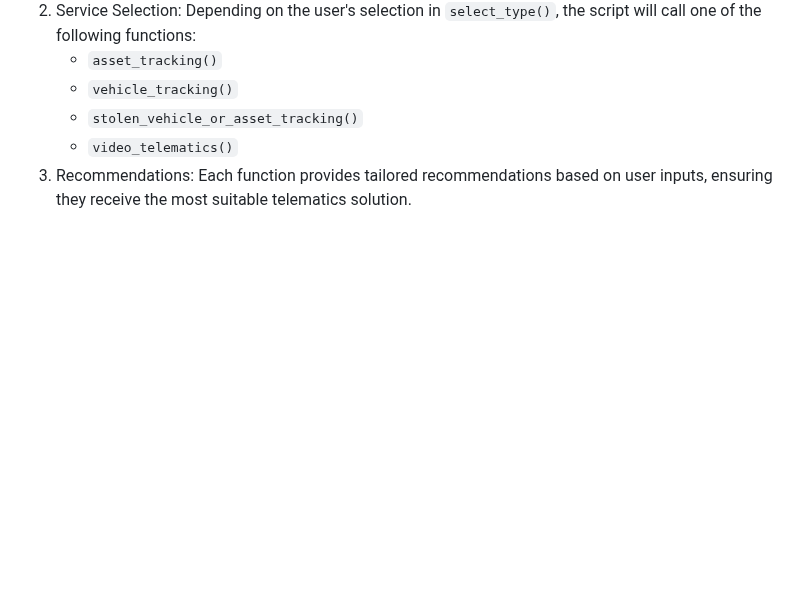
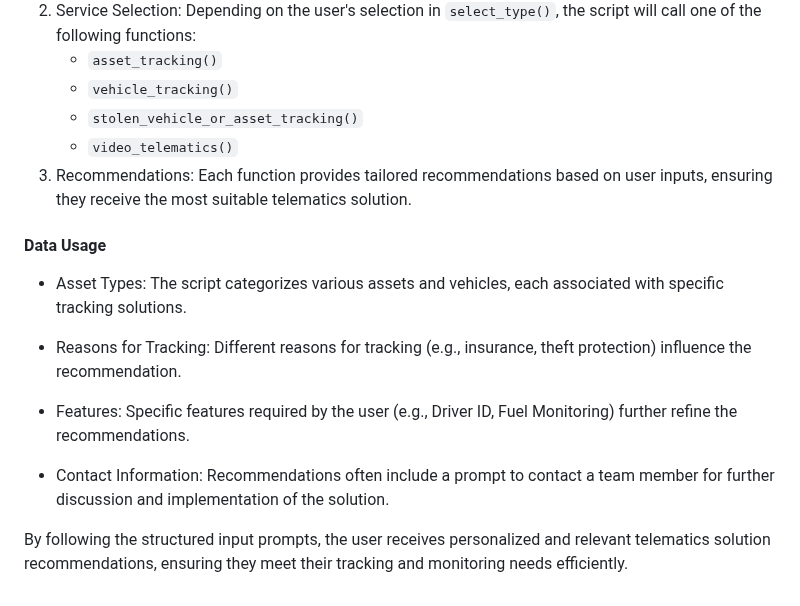
Before and after one commit to samanthamoss87/project-3, a Markdown page: README.md, the part around the change. Rendered like a GitHub page; blank space fills up the shorter version.

Commit message:
added Data usage

```diff
--- a/README.md
+++ b/README.md
@@ -96,3 +96,13 @@ if __name__ == "__main__":
     - `stolen_vehicle_or_asset_tracking()`
     - `video_telematics()`
 3. Recommendations: Each function provides tailored recommendations based on user inputs, ensuring they receive the most suitable telematics solution.
+
+
+#### Data Usage
+- Asset Types: The script categorizes various assets and vehicles, each associated with specific tracking solutions.
+
+- Reasons for Tracking: Different reasons for tracking (e.g., insurance, theft protection) influence the recommendation.
+- Features: Specific features required by the user (e.g., Driver ID, Fuel Monitoring) further refine the recommendations.
+- Contact Information: Recommendations often include a prompt to contact a team member for further discussion and implementation of the solution.
+
+By following the structured input prompts, the user receives personalized and relevant telematics solution recommendations, ensuring they meet their tracking and monitoring needs efficiently.
```
